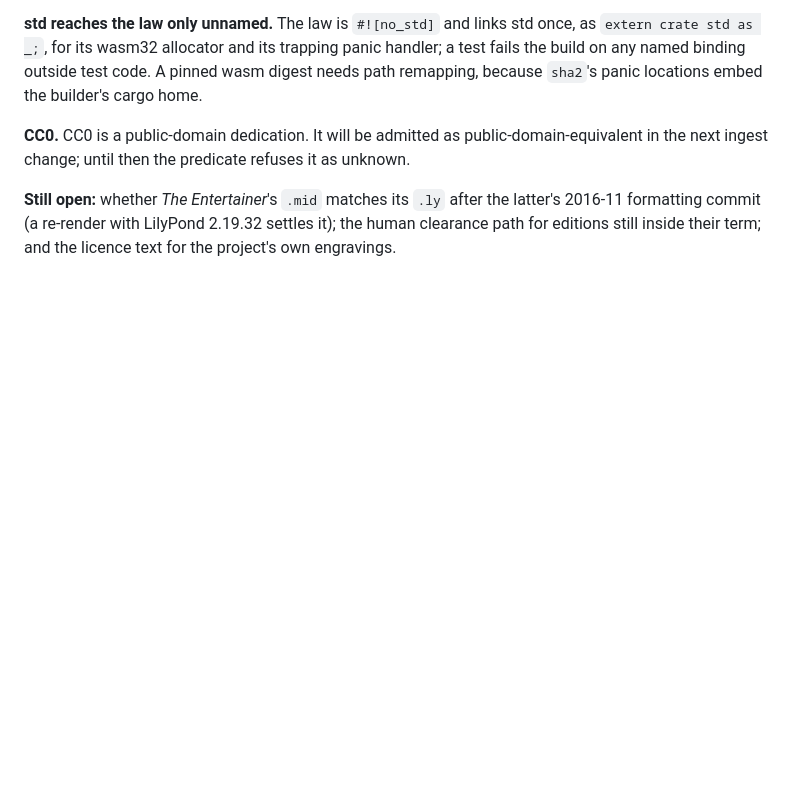
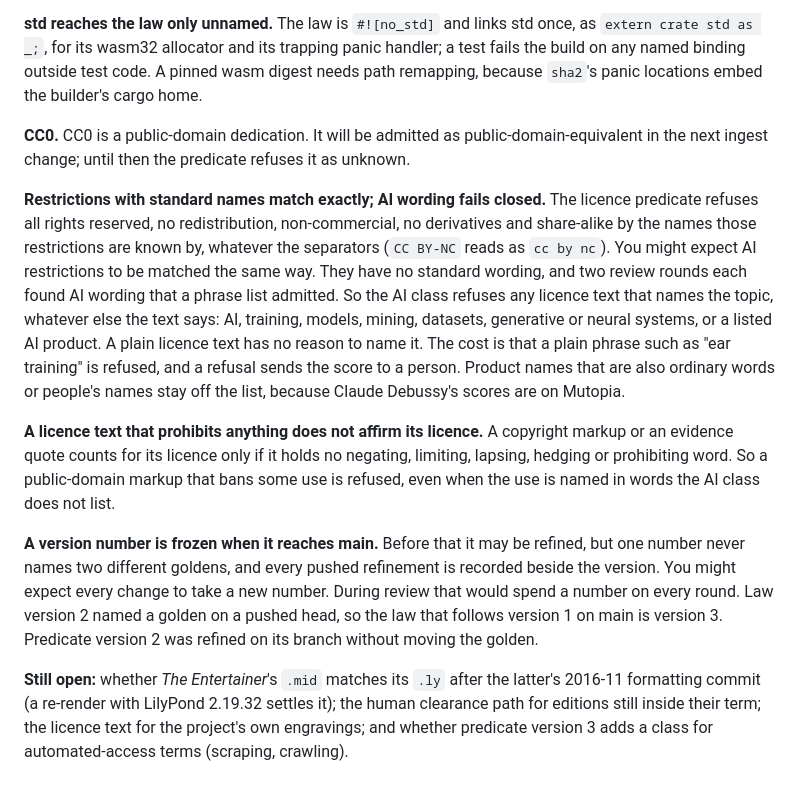
Before and after one commit to mcp-tool-shop-org/si-jam-sessions, a Markdown page: docs/PHASE-0.md, the part around the change. GitHub-like rendering; blank space fills up the shorter version.

Commit message:
PHASE-0: the licence predicate's two policies, and the version rule
Three decisions that slice 1's review settled, recorded beside the others
so they can be overridden the same way:

- Restrictions with standard names are matched by those names; AI wording
  fails closed on its topic, at the cost of refusing plain phrases such as
  "ear training".
- A licence text that prohibits anything does not affirm its licence.
- A version number is frozen when it reaches main, and one number never
  names two different goldens. This is why main's law goes from version 1
  to version 3.

Still open gains the automated-access class for predicate version 3.

Co-Authored-By: Claude Opus 5.5 <noreply@anthropic.com>

```diff
--- a/docs/PHASE-0.md
+++ b/docs/PHASE-0.md
@@ -235,4 +235,10 @@ Each was settled by what slice 1 measured, under the Director's delegation, and
 
 **CC0.** CC0 is a public-domain dedication. It will be admitted as public-domain-equivalent in the next ingest change; until then the predicate refuses it as unknown.
 
-**Still open:** whether *The Entertainer*'s `.mid` matches its `.ly` after the latter's 2016-11 formatting commit (a re-render with LilyPond 2.19.32 settles it); the human clearance path for editions still inside their term; and the licence text for the project's own engravings.
+**Restrictions with standard names match exactly; AI wording fails closed.** The licence predicate refuses all rights reserved, no redistribution, non-commercial, no derivatives and share-alike by the names those restrictions are known by, whatever the separators (`CC BY-NC` reads as `cc by nc`). You might expect AI restrictions to be matched the same way. They have no standard wording, and two review rounds each found AI wording that a phrase list admitted. So the AI class refuses any licence text that names the topic, whatever else the text says: AI, training, models, mining, datasets, generative or neural systems, or a listed AI product. A plain licence text has no reason to name it. The cost is that a plain phrase such as "ear training" is refused, and a refusal sends the score to a person. Product names that are also ordinary words or people's names stay off the list, because Claude Debussy's scores are on Mutopia.
+
+**A licence text that prohibits anything does not affirm its licence.** A copyright markup or an evidence quote counts for its licence only if it holds no negating, limiting, lapsing, hedging or prohibiting word. So a public-domain markup that bans some use is refused, even when the use is named in words the AI class does not list.
+
+**A version number is frozen when it reaches main.** Before that it may be refined, but one number never names two different goldens, and every pushed refinement is recorded beside the version. You might expect every change to take a new number. During review that would spend a number on every round. Law version 2 named a golden on a pushed head, so the law that follows version 1 on main is version 3. Predicate version 2 was refined on its branch without moving the golden.
+
+**Still open:** whether *The Entertainer*'s `.mid` matches its `.ly` after the latter's 2016-11 formatting commit (a re-render with LilyPond 2.19.32 settles it); the human clearance path for editions still inside their term; the licence text for the project's own engravings; and whether predicate version 3 adds a class for automated-access terms (scraping, crawling).
```
